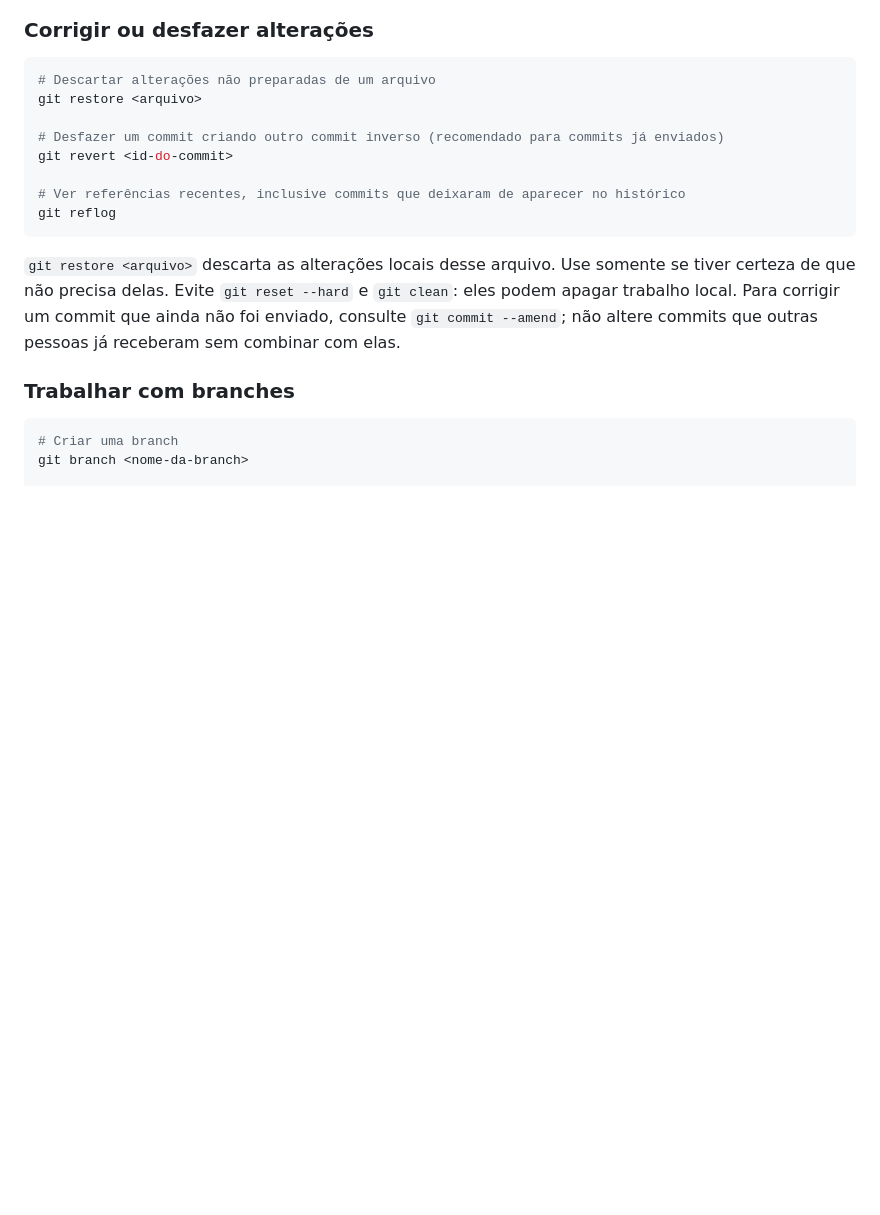
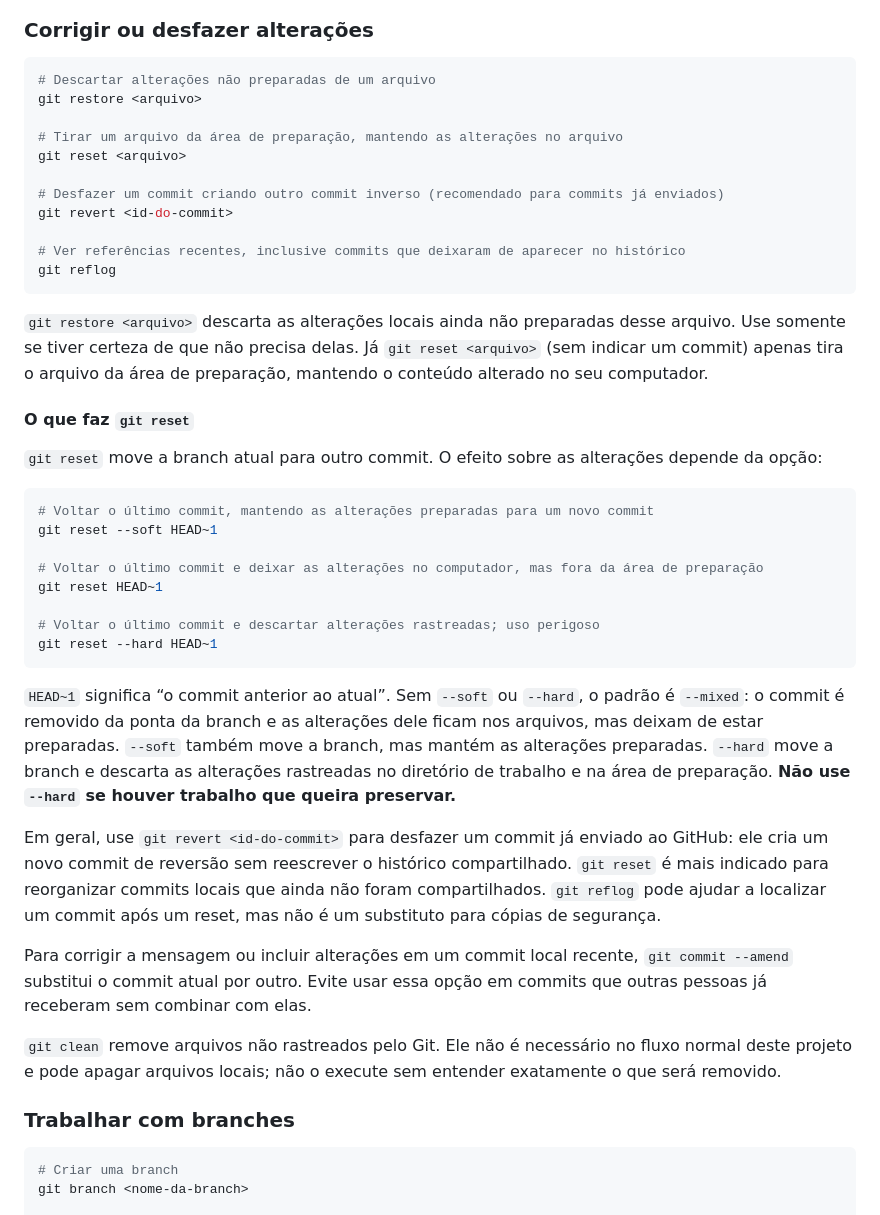
Before and after one commit to joao-schultz-br/projalura-numero-secreto, a Markdown page: README.md, the part around one of its changes. Rendered like a GitHub page; blank space fills up the shorter version.

````diff
--- a/README.md
+++ b/README.md
@@ -90,6 +90,9 @@ Antes de `git add .`, confira `git status` para não incluir arquivos que não q
 # Descartar alterações não preparadas de um arquivo
 git restore <arquivo>
 
+# Tirar um arquivo da área de preparação, mantendo as alterações no arquivo
+git reset <arquivo>
+
 # Desfazer um commit criando outro commit inverso (recomendado para commits já enviados)
 git revert <id-do-commit>
 
@@ -97,7 +100,30 @@ git revert <id-do-commit>
 git reflog
 ```
 
-`git restore <arquivo>` descarta as alterações locais desse arquivo. Use somente se tiver certeza de que não precisa delas. Evite `git reset --hard` e `git clean`: eles podem apagar trabalho local. Para corrigir um commit que ainda não foi enviado, consulte `git commit --amend`; não altere commits que outras pessoas já receberam sem combinar com elas.
+`git restore <arquivo>` descarta as alterações locais ainda não preparadas desse arquivo. Use somente se tiver certeza de que não precisa delas. Já `git reset <arquivo>` (sem indicar um commit) apenas tira o arquivo da área de preparação, mantendo o conteúdo alterado no seu computador.
+
+#### O que faz `git reset`
+
+`git reset` move a branch atual para outro commit. O efeito sobre as alterações depende da opção:
+
+```bash
+# Voltar o último commit, mantendo as alterações preparadas para um novo commit
+git reset --soft HEAD~1
+
+# Voltar o último commit e deixar as alterações no computador, mas fora da área de preparação
+git reset HEAD~1
+
+# Voltar o último commit e descartar alterações rastreadas; uso perigoso
+git reset --hard HEAD~1
+```
+
+`HEAD~1` significa “o commit anterior ao atual”. Sem `--soft` ou `--hard`, o padrão é `--mixed`: o commit é removido da ponta da branch e as alterações dele ficam nos arquivos, mas deixam de estar preparadas. `--soft` também move a branch, mas mantém as alterações preparadas. `--hard` move a branch e descarta as alterações rastreadas no diretório de trabalho e na área de preparação. **Não use `--hard` se houver trabalho que queira preservar.**
+
+Em geral, use `git revert <id-do-commit>` para desfazer um commit já enviado ao GitHub: ele cria um novo commit de reversão sem reescrever o histórico compartilhado. `git reset` é mais indicado para reorganizar commits locais que ainda não foram compartilhados. `git reflog` pode ajudar a localizar um commit após um reset, mas não é um substituto para cópias de segurança.
+
+Para corrigir a mensagem ou incluir alterações em um commit local recente, `git commit --amend` substitui o commit atual por outro. Evite usar essa opção em commits que outras pessoas já receberam sem combinar com elas.
+
+`git clean` remove arquivos não rastreados pelo Git. Ele não é necessário no fluxo normal deste projeto e pode apagar arquivos locais; não o execute sem entender exatamente o que será removido.
 
 ### Trabalhar com branches
 
````
Also changed, not shown: other parts of README.md (+21 -0 lines).
